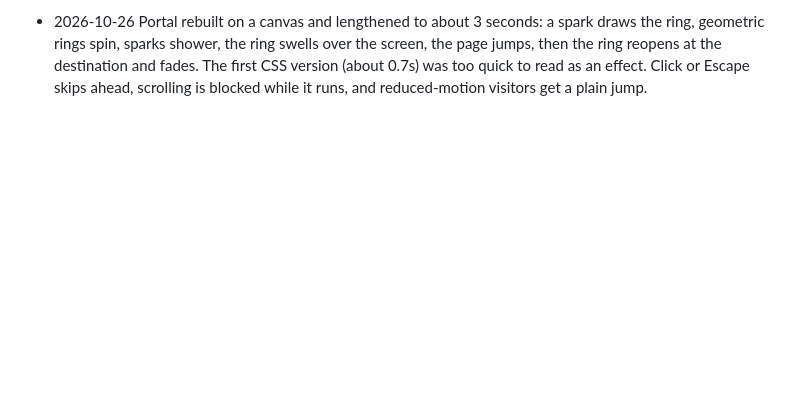
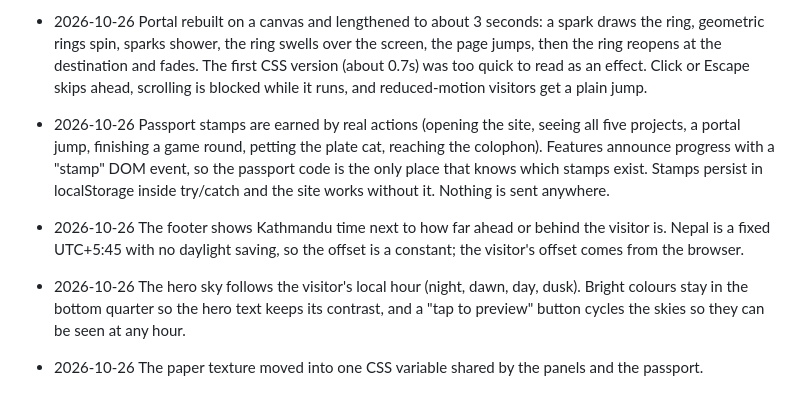
Before and after one commit to Krishnabasyal23/portfolio, a Markdown page: docs/DECISIONS.md, the part around the change. GitHub-like rendering; blank space fills up the shorter version.

Commit message:
Log the passport, clock and sky decisions

```diff
--- a/docs/DECISIONS.md
+++ b/docs/DECISIONS.md
@@ -20,3 +20,7 @@
 - 2026-10-26 404 page keeps its styles inline because GitHub Pages serves it at any path, where relative links to styles.css would break.
 - 2026-10-26 Section links open a portal ring (orange spark rings, original artwork) at the click, jump while it is open, then dissolve it at the destination. It is skipped for reduced motion and modifier-clicks, ignores clicks mid-animation, and moves focus to the target so keyboard users land in the right place. No film names, logos or artwork are used.
 - 2026-10-26 Portal rebuilt on a canvas and lengthened to about 3 seconds: a spark draws the ring, geometric rings spin, sparks shower, the ring swells over the screen, the page jumps, then the ring reopens at the destination and fades. The first CSS version (about 0.7s) was too quick to read as an effect. Click or Escape skips ahead, scrolling is blocked while it runs, and reduced-motion visitors get a plain jump.
+- 2026-10-26 Passport stamps are earned by real actions (opening the site, seeing all five projects, a portal jump, finishing a game round, petting the plate cat, reaching the colophon). Features announce progress with a "stamp" DOM event, so the passport code is the only place that knows which stamps exist. Stamps persist in localStorage inside try/catch and the site works without it. Nothing is sent anywhere.
+- 2026-10-26 The footer shows Kathmandu time next to how far ahead or behind the visitor is. Nepal is a fixed UTC+5:45 with no daylight saving, so the offset is a constant; the visitor's offset comes from the browser.
+- 2026-10-26 The hero sky follows the visitor's local hour (night, dawn, day, dusk). Bright colours stay in the bottom quarter so the hero text keeps its contrast, and a "tap to preview" button cycles the skies so they can be seen at any hour.
+- 2026-10-26 The paper texture moved into one CSS variable shared by the panels and the passport.
```
